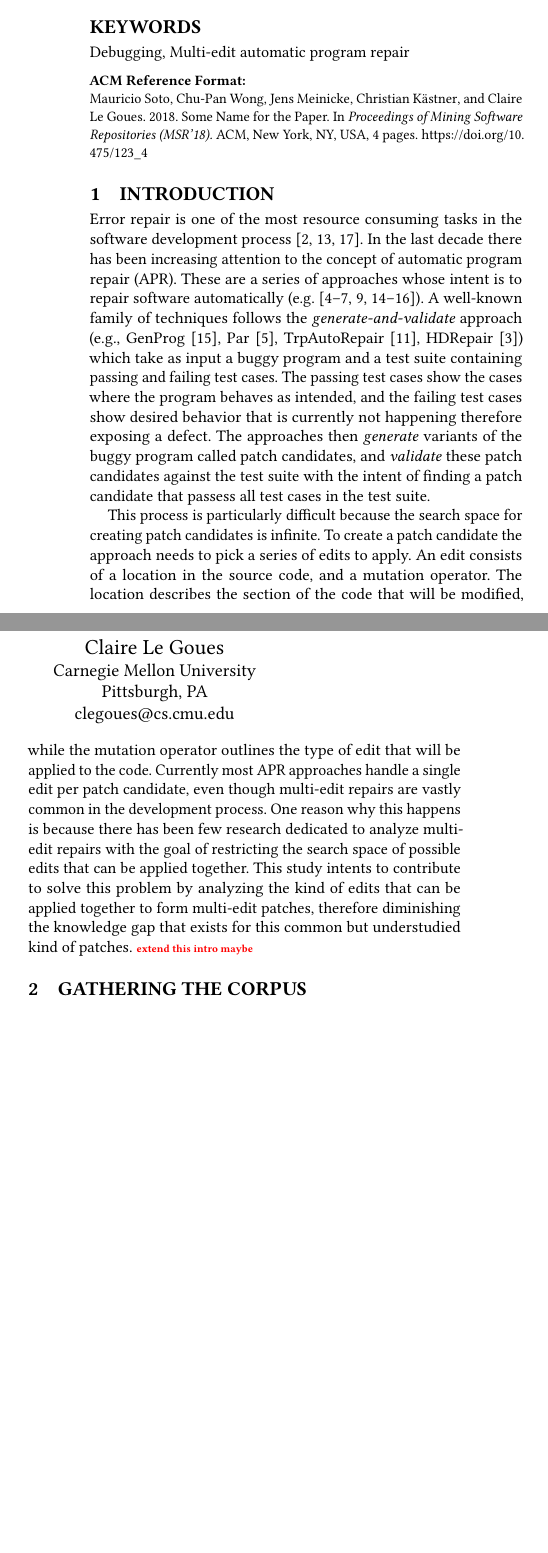
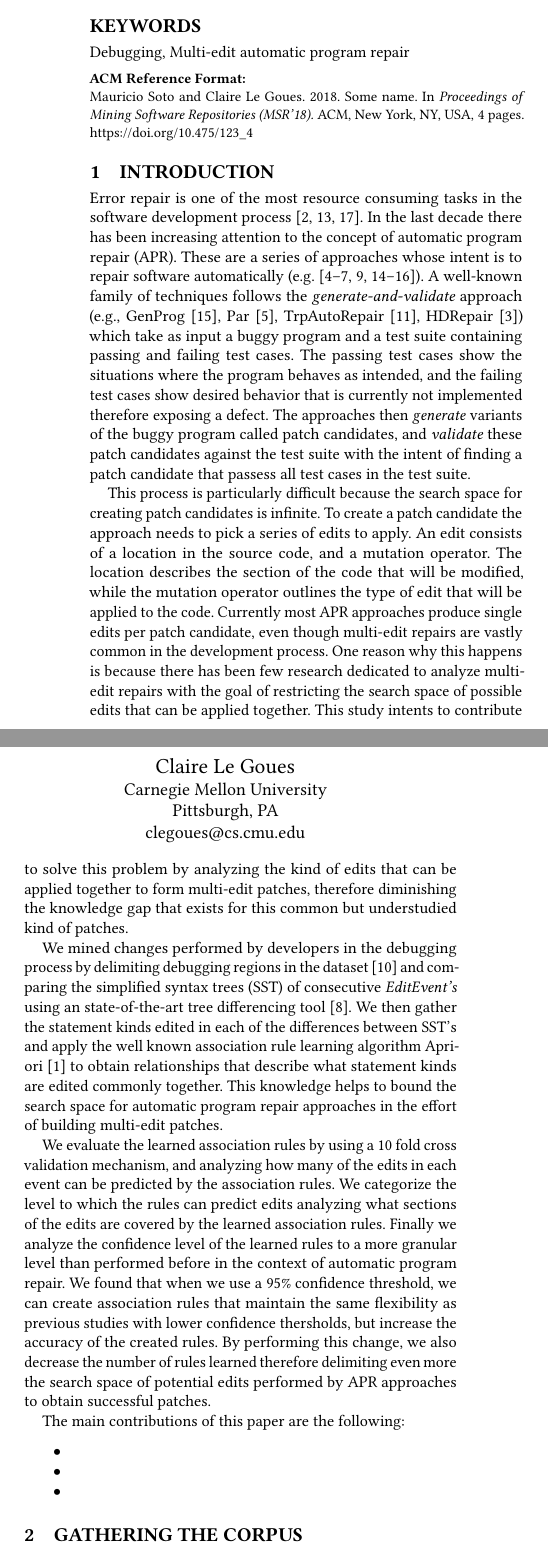
Before and after one commit to squaresLab/ChallengeMau_MSRChallenge2018, a LaTeX paper (Paper/sample-sigconf.tex): two parts of the columns of page 1 of 4, joined at a grey line, cut so that both start at the same text, the shorter picture padded with empty space. Compiled offline with pdfLaTeX.

Commit message:
I'm missing more related work, main contribution points and abstract

```diff
--- a/Paper/sample-sigconf.tex
+++ b/Paper/sample-sigconf.tex
@@ -31,7 +31,7 @@
 
 
 \begin{document}
-\title{Some Name for the Paper}
+\title{Some name}
 %\titlenote{Produces the permission block, and
 %  copyright information}
 %\subtitle{Extended Abstract}
@@ -47,31 +47,6 @@
   \postcode{15213}
 }
 \email{mauriciosoto@cmu.edu}
-
-\author{Chu-Pan Wong}
-\affiliation{%
-  \institution{Carnegie Mellon University}
-  \city{Pittsburgh}
-  \state{PA}
-  \postcode{15213}
-}
-\email{chupanw@cs.cmu.edu}
-
-\author{Jens Meinicke}
-\affiliation{%
-  \institution{University of Magdeburg}
-  \city{Germany}
-}
-\email{meinicke@ovgu.de}
-
-\author{Christian K\"{a}stner}
-\affiliation{%
-  \institution{Carnegie Mellon University}
-  \city{Pittsburgh}
-  \state{PA}
-  \postcode{15213}
-}
-\email{kaestner@cs.cmu.edu}
 
 \author{Claire Le Goues}
 \affiliation{%
@@ -126,9 +101,9 @@ approach (e.g., GenProg~\cite{legoues12},
 Par~\cite{kim2013}, TrpAutoRepair~\cite{Qi13TrpAutoR}, HDRepair~\cite{xuan16})
 which take as input a buggy program and a test suite containing
 passing and failing test cases.
-The passing test cases show the cases where the program
+The passing test cases show the situations where the program
 behaves as intended, and the failing test cases show desired behavior
-that is currently not happening therefore exposing a defect.
+that is currently not implemented therefore exposing a defect.
 The approaches then \emph{generate} variants of the buggy program
 called patch candidates, and \emph{validate} these patch
 candidates against the test suite with the intent of finding
@@ -141,7 +116,7 @@ An edit consists of a location in the source code,
 and a mutation operator. The location describes the section
 of the code that will be modified, while the mutation operator
 outlines the type of edit that will be applied to the code.
-Currently most APR approaches handle a single edit per patch
+Currently most APR approaches produce single edits per patch
 candidate, even though multi-edit repairs are vastly common in the
 development process. One reason why this happens is because
 there has been few research dedicated to analyze multi-edit
@@ -151,7 +126,46 @@ solve this problem by analyzing
 the kind of edits that can be applied together to form
 multi-edit patches, therefore diminishing the knowledge
 gap that exists for this common but understudied kind of patches.
-\todo{extend this intro maybe}
+
+We mined changes performed by developers in the debugging
+process by delimiting debugging regions in the dataset~\cite{msr18challenge} and comparing the simplified syntax
+trees (SST) of consecutive \textit{EditEvent's} using an
+state-of-the-art tree differencing tool~\cite{Pawlik16Apted}.
+We then gather the statement kinds edited in each of the
+differences between SST's and apply the well known association
+rule learning algorithm Apriori~\cite{Agrawal94}
+to obtain relationships that describe what statement kinds
+are edited commonly together. This knowledge helps to
+bound the search space for automatic program repair approaches
+in the effort of building multi-edit patches.
+
+We evaluate the learned association rules by using a 10 fold
+cross validation mechanism, and analyzing how many of the edits
+in each event can be predicted by the association rules.
+We categorize the level to which the rules can predict edits
+analyzing what sections of the edits are covered by the
+learned association rules. Finally we analyze
+the confidence level of the learned rules to a more granular
+level than performed before in the context of automatic
+program repair. We found that when we use a 95\% confidence
+threshold, we can create association
+rules that maintain the same flexibility as previous
+studies with lower confidence thersholds, but increase
+the accuracy of the created rules.
+By performing this change, we also
+decrease the number of rules learned therefore
+delimiting even more the search space of potential edits
+performed by APR approaches to obtain successful patches.
+
+The main contributions of this paper are the following:
+\begin{itemize}
+\item \textbf{}
+
+\item \textbf{}
+
+\item \textbf{}
+
+\end{itemize}
 
 \section{Gathering the Corpus}
 \subsection{Delimiting Debugging Regions}
```
